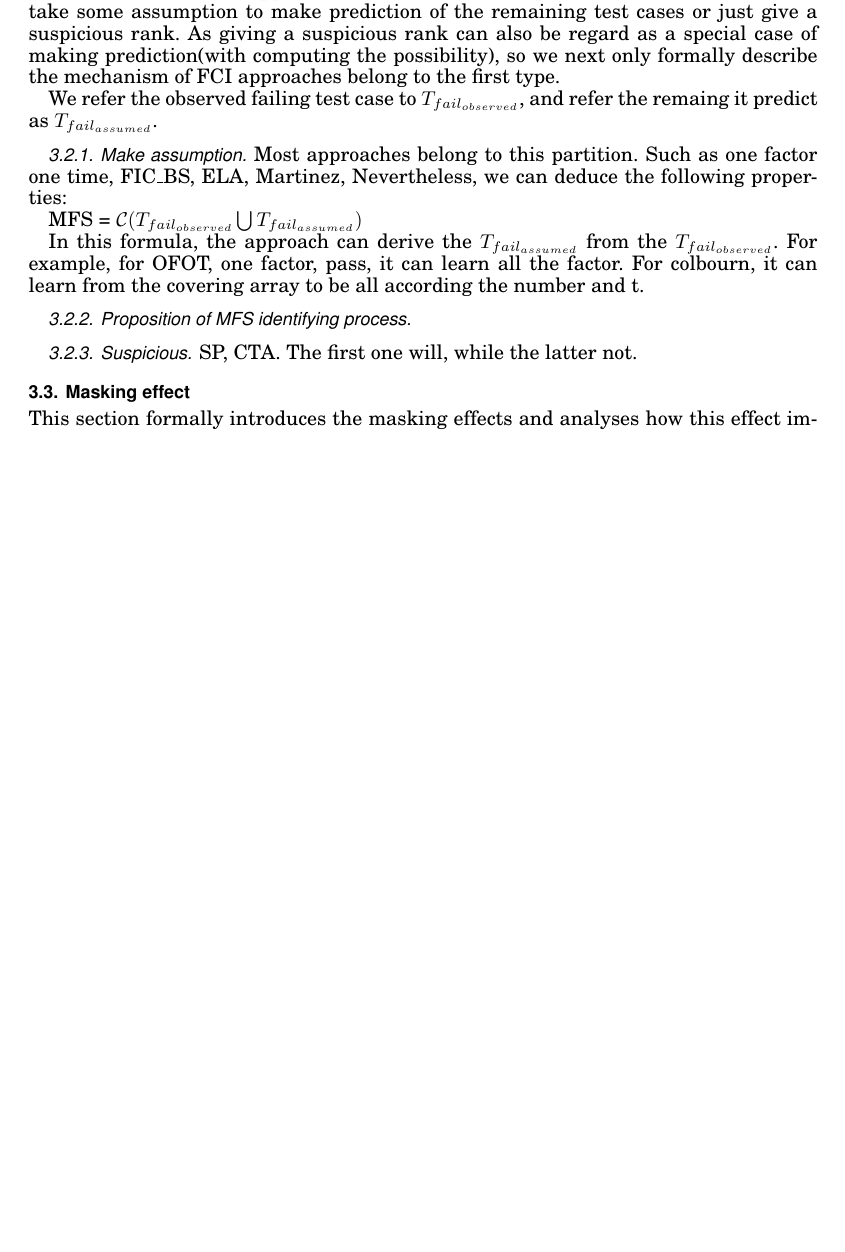
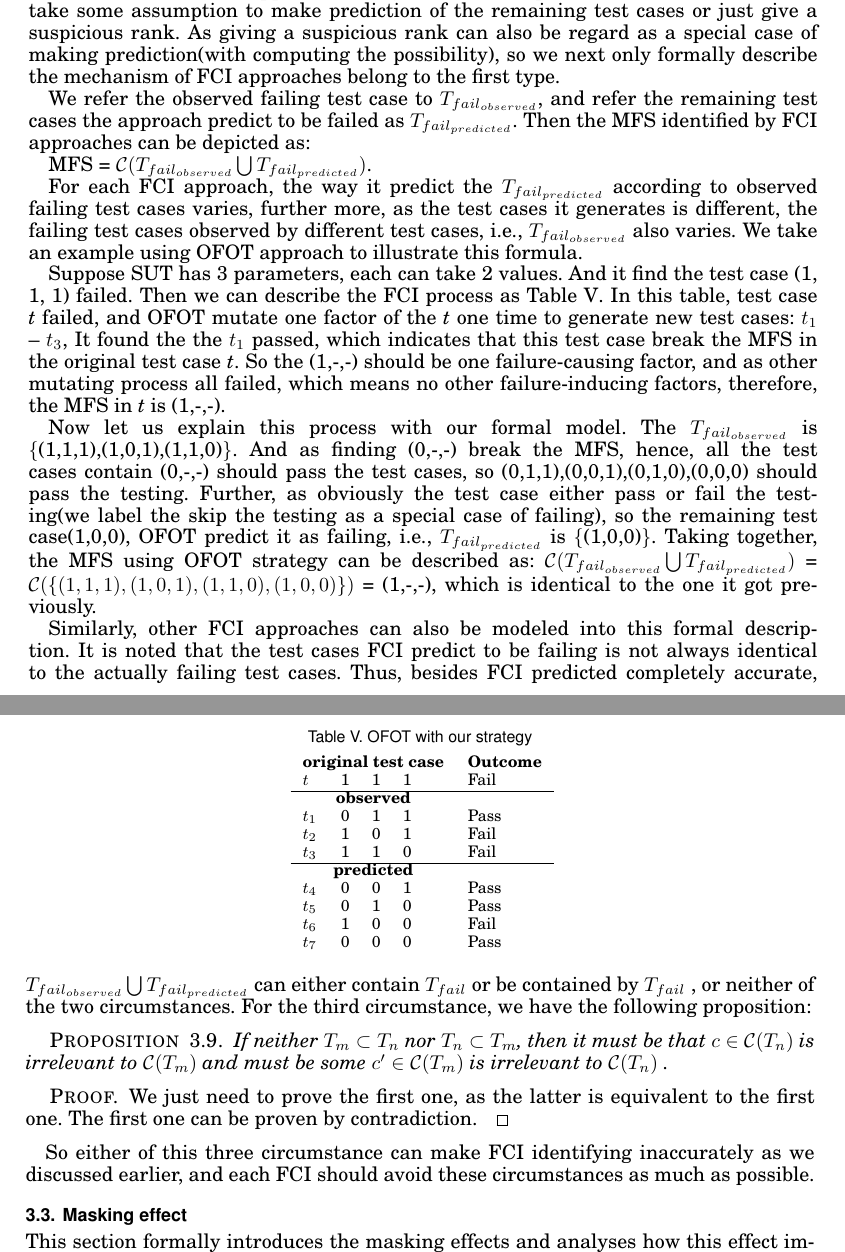
Before and after one commit to niuxintao/tosem-mfs-multiple, a LaTeX paper (v2-acmsmall-sample.tex): part of page 8 of 23 before the commit and two parts of pages 8 and 9 of 23 after it, the two joined at a grey line, cut so that both start at the same text, the shorter picture padded with empty space. Compiled offline with pdfLaTeX.

Commit message:
4.9.22.9

```diff
--- a/v2-acmsmall-sample.tex
+++ b/v2-acmsmall-sample.tex
@@ -403,19 +403,55 @@ According to aforehand analysis, we can get that $\mathcal{C}(T_{F_{m}})$ actual
 So for traditional FCI approaches, they need to select part test cases, and then either take some assumption to make prediction of the remaining test cases or just give a suspicious rank. As giving a suspicious rank can also be regard as a special case of making prediction(with computing the possibility), so we next only formally describe the mechanism of FCI approaches belong to the first type.
 %Formally, we can describe the two ways as following:
 
-We refer the observed failing test case to  $T_{fail_{observed}}$, and refer the remaing it predict as $T_{fail_{assumed}}$.
+We refer the observed failing test case to  $T_{fail_{observed}}$, and refer the remaining test cases the approach predict to be failed as $T_{fail_{predicted}}$. Then the MFS identified by FCI approaches can be depicted as:
 
-\subsubsection{Make assumption}
-Most approaches belong to this partition. Such as one factor one time, FIC\_BS, ELA, Martinez, Nevertheless, we can deduce the following properties:
+MFS = $\mathcal{C}(T_{fail_{observed}} \bigcup T_{fail_{predicted}})$.
 
-MFS = $\mathcal{C}(T_{fail_{observed}} \bigcup T_{fail_{assumed}})$
+%
+%\subsubsection{Make assumption}
+%Most approaches belong to this partition. Such as one factor one time, FIC\_BS, ELA, Martinez, Nevertheless, we can deduce the following properties:
+For each FCI approach, the way it predict the $T_{fail_{predicted}}$ according to observed failing test cases varies, further more, as the test cases it generates is different, the failing test cases observed by different test cases, i.e., $T_{fail_{observed}}$ also varies.  We take an example using OFOT approach to illustrate this formula.
 
-In this formula, the approach can derive the $T_{fail_{assumed}}$ from the $T_{fail_{observed}}$. For example,  for OFOT, one factor, pass, it can learn all the factor. For colbourn, it can learn from the covering array to be all according the number and t.
+Suppose SUT has 3 parameters, each can take 2 values. And it find the test case (1, 1, 1) failed. Then we can describe the FCI process as Table \ref{ofot-identify}. In this table, test case \emph{t} failed, and OFOT mutate one factor of the \emph{t} one time to generate new test cases: $t_{1}$ -- $t_{3}$, It found the the $t_{1}$ passed, which indicates that this test case break the MFS in the original test case \emph{t}. So the (1,-,-) should be one failure-causing factor, and as other mutating process all failed, which means no other failure-inducing factors, therefore, the MFS in \emph{t} is (1,-,-).
 
-\subsubsection{Proposition of MFS identifying process}
+Now let us explain this process with our formal model. The $T_{fail_{observed}}$ is \{(1,1,1),(1,0,1),(1,1,0)\}. And as finding (0,-,-) break the MFS, hence, all the test cases contain (0,-,-) should pass the test cases, so {(0,1,1),(0,0,1),(0,1,0),(0,0,0)} should pass the testing. Further, as obviously the test case either pass or fail the testing(we label the skip the testing as a special case of failing), so the remaining test case(1,0,0), OFOT predict it as failing, i.e., $T_{fail_{predicted}}$ is \{(1,0,0)\}. Taking together, the MFS using OFOT strategy can be described as: $\mathcal{C}(T_{fail_{observed}} \bigcup T_{fail_{predicted}})$ = $\mathcal{C}(\{(1,1,1),(1,0,1),(1,1,0),(1,0,0)\})$ = (1,-,-), which is identical to the one it got previously.
 
-\subsubsection{Suspicious}
-SP, CTA. The first one will, while the latter not.
+\begin{table}[h]
+\tbl{OFOT with our strategy\label{ofot-identify}}{
+\begin{tabular}{llllll}
+\multicolumn{5}{c}{\bfseries original test case} & \bfseries Outcome \\
+ $t$ & \multicolumn{4}{l}{1 \ \ \ \ 1 \ \ \ \  1 } & Fail \\
+ \hline
+\multicolumn{5}{c}{\bfseries observed} &  \\
+$t_{1}$ &\multicolumn{4}{l}{0  \ \ \ \  1 \ \ \ \  1 }& Pass \\
+$t_{2}$ &\multicolumn{4}{l}{1  \ \ \ \  0 \ \ \ \  1 } & Fail \\
+$t_{3}$ &\multicolumn{4}{l}{1  \ \ \ \  1 \ \ \ \  0 } & Fail \\
+\hline
+\multicolumn{5}{c}{\bfseries predicted} & \\
+$t_{4}$ &\multicolumn{4}{l}{0  \ \ \ \  0 \ \ \ \  1 } & Pass \\
+$t_{5}$ &\multicolumn{4}{l}{0  \ \ \ \  1 \ \ \ \  0 } & Pass \\
+$t_{6}$ &\multicolumn{4}{l}{1  \ \ \ \  0 \ \ \ \  0 } & Fail \\
+$t_{7}$ &\multicolumn{4}{l}{0  \ \ \ \  0 \ \ \ \  0 } & Pass \\
+\end{tabular}}
+\end{table}
+%In this formula, the approach can derive the $T_{fail_{assumed}}$ from the $T_{fail_{observed}}$. For example,  for OFOT, one factor, pass, it can learn all the factor. For colbourn, it can learn from the covering array to be all according the number and t.
+
+Similarly, other FCI approaches can also be modeled into this formal description. It is noted that the test cases FCI predict to be failing is not always identical to the actually failing test cases. Thus, besides FCI predicted completely accurate, $T_{fail_{observed}} \bigcup T_{fail_{predicted}}$ can either contain $T_{fail}$ or be contained by $T_{fail}$ , or neither of the two circumstances. For the third circumstance, we have the following proposition:
+
+\begin{proposition}
+ If neither $T_{m} \subset T_{n}$ nor $T_{n} \subset T_{m}$, then it must be that $c \in $ $\mathcal{C}(T_{n}) $ is irrelevant to $\mathcal{C}(T_{m})$ and must be some $c' \in $ $\mathcal{C}(T_{m}) $ is irrelevant to $\mathcal{C}(T_{n})$  .
+\end{proposition}
+
+\begin{proof}
+We just need to prove the first one, as the latter is equivalent to the first one. The first one can be proven by contradiction.
+\end{proof}
+
+So either of this three circumstance can make FCI identifying inaccurately as we discussed earlier, and each FCI should avoid these circumstances as much as possible.
+
+%\subsubsection{Proposition of MFS identifying process}
+
+%\subsubsection{Suspicious}
+%SP, CTA. The first one will, while the latter not.
 
 
 
```
Also changed, not shown: v2-acmsmall-sample.pdf, v2-acmsmall-sample.tex (4 more changed lines), 4 other files.
